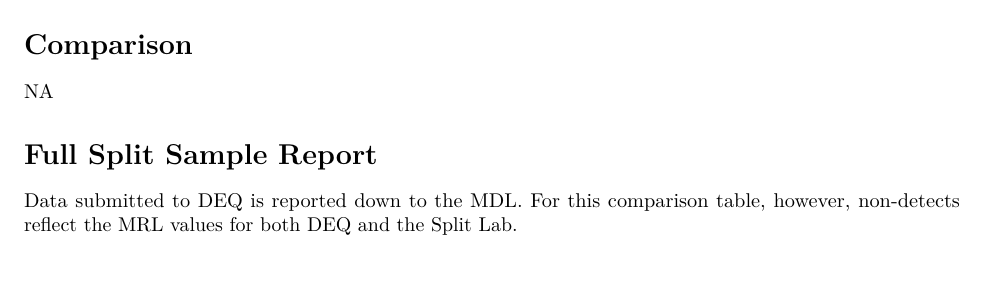
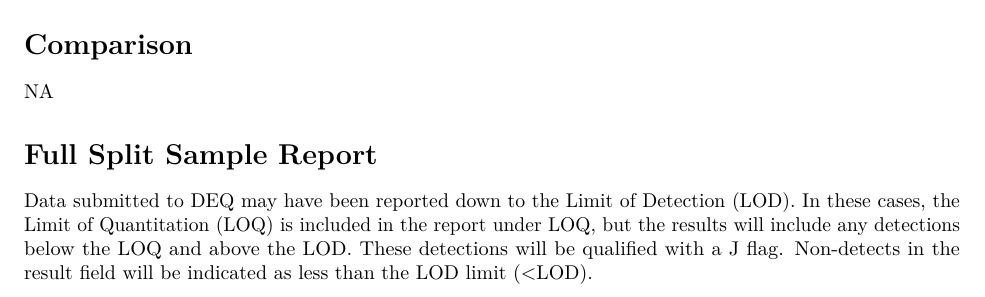
Before and after one commit to OR-Dept-Environmental-Quality/Split_Code, an R Markdown document (SplitReport_RMarkdown.Rmd): part of page 2 of 2, cut so that both start at the same text, the shorter picture padded with empty space. Rendered offline with R 4.5, knitr and Pandoc, then LaTeX, with nearby package versions; some code elsewhere in the file could not run offline.

Commit message:
Updated comment before Full Split Sample Report table.

````diff
--- a/SplitReport_RMarkdown.Rmd
+++ b/SplitReport_RMarkdown.Rmd
@@ -239,7 +239,7 @@ if(nrow(phys)==0 & nrow(metals)==0 & nrow(semivol)==0 & nrow(voc)==0)
 `r params$comp`
 
 # Full Split Sample Report
-Data submitted to DEQ is reported down to the MDL. For this comparison table, however, non-detects reflect the MRL values for both DEQ and the Split Lab.
+Data submitted to DEQ may have been reported down to the Limit of Detection (LOD). In these cases, the Limit of Quantitation (LOQ) is included in the report under LOQ, but the results will include any detections below the LOQ and above the LOD. These detections will be qualified with a J flag. Non-detects in the result field will be indicated as less than the LOD limit (<LOD).
 
 ```{r Full Sample Report Table Setup, echo=FALSE, results='asis'}
 
````
